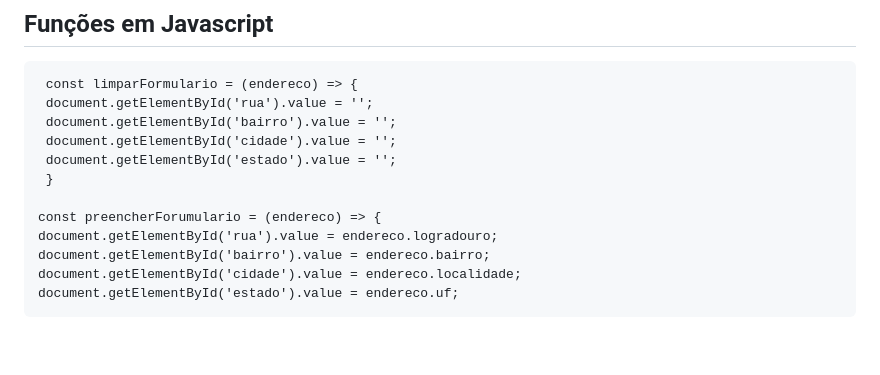
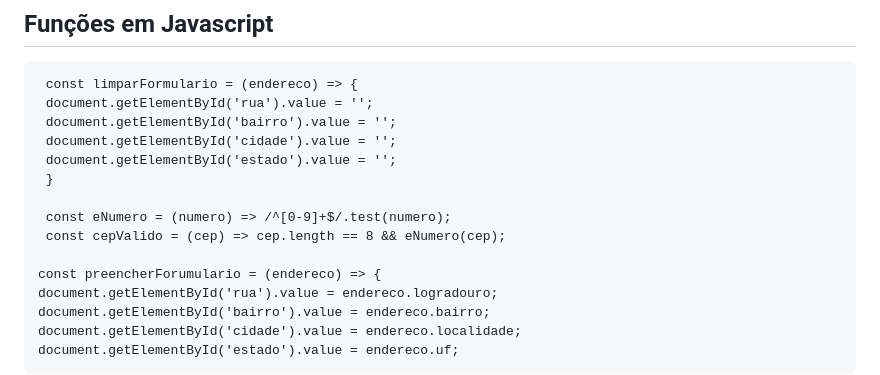
Before and after one commit to jamybr/form-CadEndereco, a Markdown page: README.md, the part around the change. Rendered like a GitHub page; blank space fills up the shorter version.

Commit message:
validação do CEP fornecido

```diff
--- a/README.md
+++ b/README.md
@@ -62,6 +62,9 @@
      document.getElementById('estado').value = '';
      }
 
+     const eNumero = (numero) => /^[0-9]+$/.test(numero);
+     const cepValido = (cep) => cep.length == 8 && eNumero(cep);
+
     const preencherForumulario = (endereco) => {
     document.getElementById('rua').value = endereco.logradouro;
     document.getElementById('bairro').value = endereco.bairro;
```
